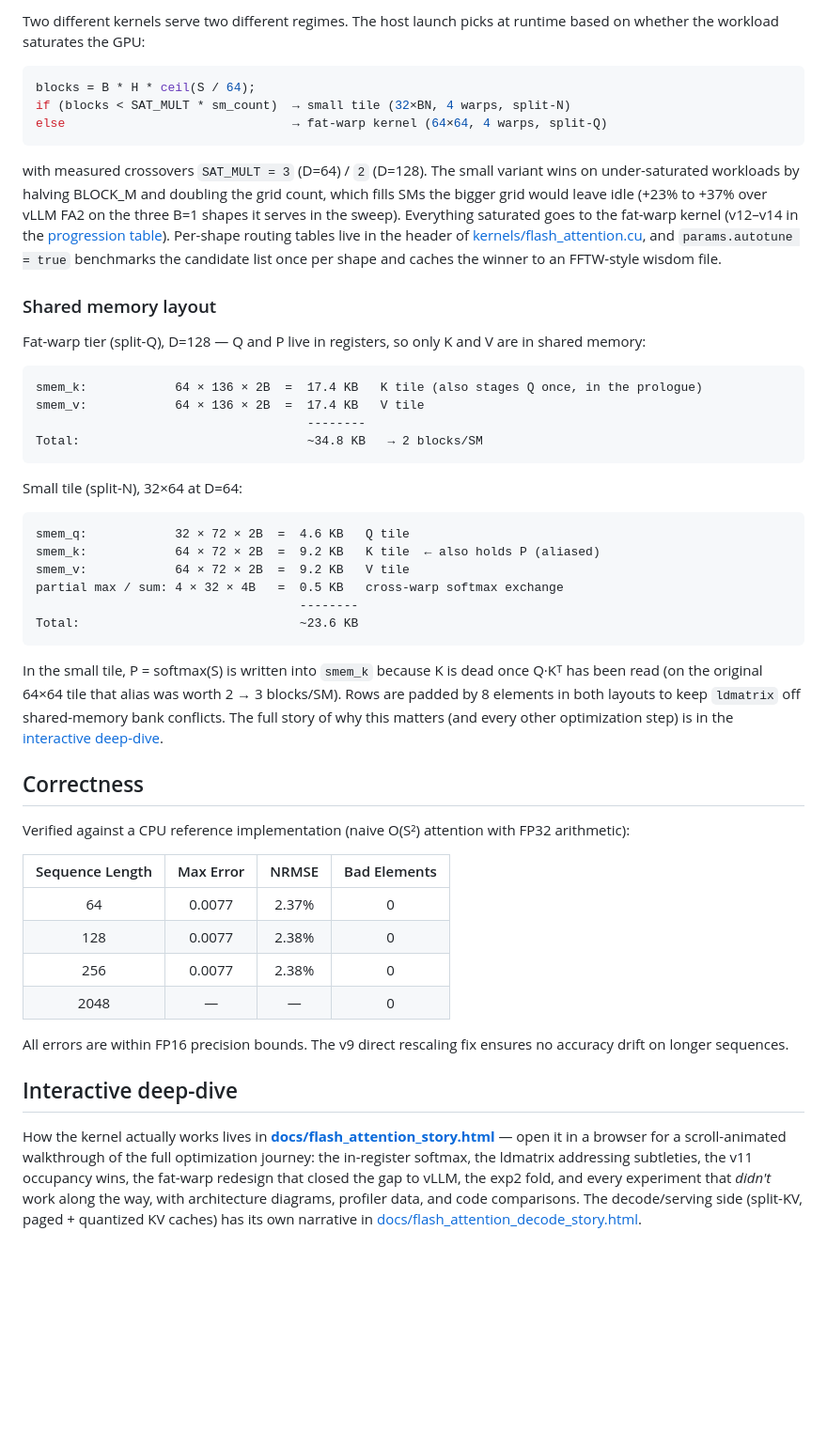
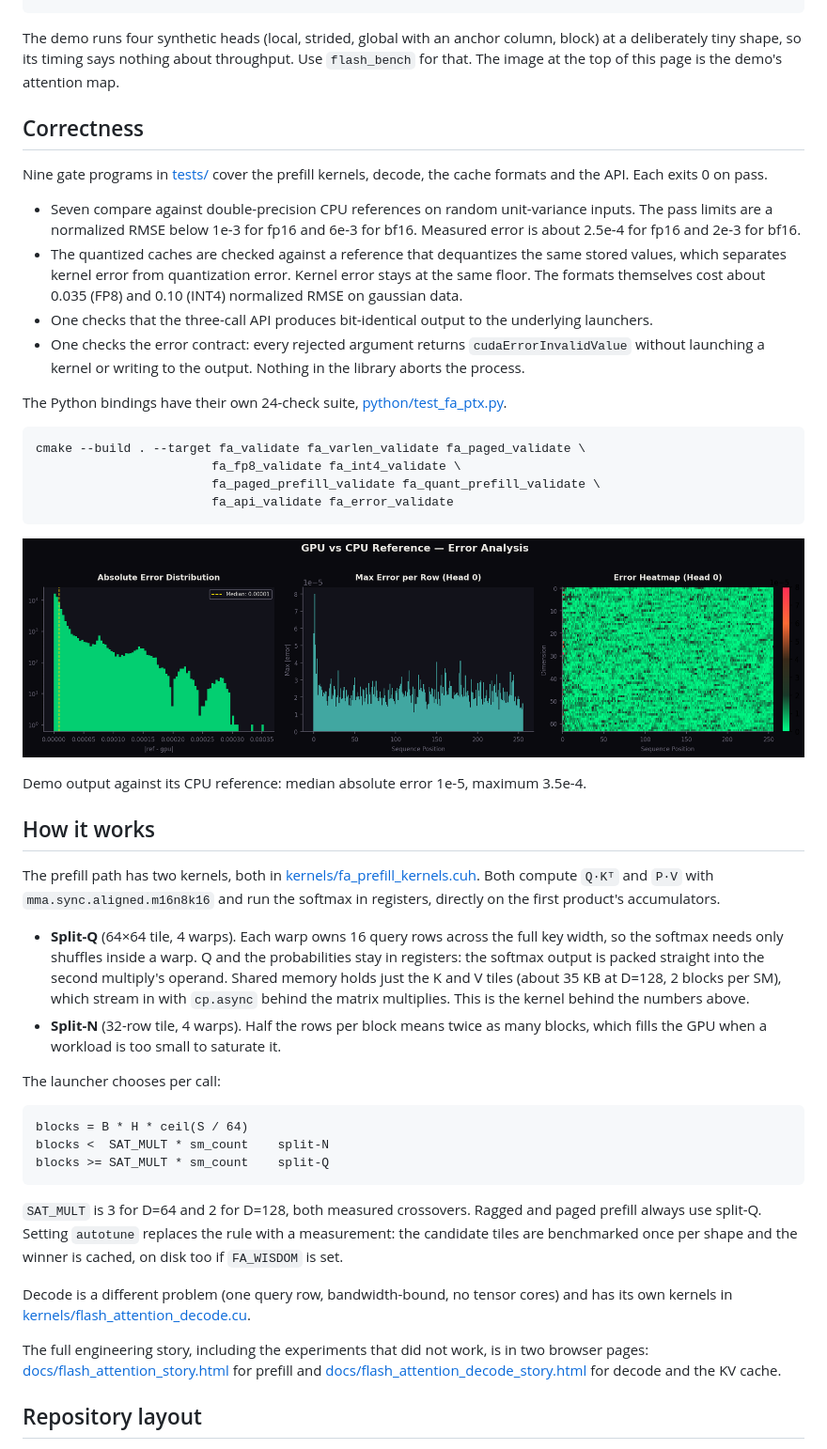
Before and after one commit to Tugbars/Flash-Attention-PTX-CUDA, a Markdown page: README.md, the part around one of its changes. Shown at 94% size. Drawn GitHub-style; pictures changed too: scripts/figures/error_analysis.png; blank space fills up the shorter version.

````diff
--- a/README.md
+++ b/README.md
@@ -247,53 +176,49 @@ flash-attention-cuda/
-Two different kernels serve two different regimes. The host launch picks at runtime based on whether the workload saturates the GPU:
-
-```cpp
-blocks = B * H * ceil(S / 64);
-if (blocks < SAT_MULT * sm_count)  → small tile (32×BN, 4 warps, split-N)
-else                               → fat-warp kernel (64×64, 4 warps, split-Q)
-```
-
-with measured crossovers `SAT_MULT = 3` (D=64) / `2` (D=128). The small variant wins on under-saturated workloads by halving BLOCK_M and doubling the grid count, which fills SMs the bigger grid would leave idle (+23% to +37% over vLLM FA2 on the three B=1 shapes it serves in the sweep). Everything saturated goes to the fat-warp kernel (v12–v14 in the [progression table](#optimization-progression)). Per-shape routing tables live in the header of [kernels/flash_attention.cu](kernels/flash_attention.cu), and `params.autotune = true` benchmarks the candidate list once per shape and caches the winner to an FFTW-style wisdom file.
-
-### Shared memory layout
-
-Fat-warp tier (split-Q), D=128 — Q and P live in registers, so only K and V are in shared memory:
-
-```
-smem_k:            64 × 136 × 2B  =  17.4 KB   K tile (also stages Q once, in the prologue)
-smem_v:            64 × 136 × 2B  =  17.4 KB   V tile
-                                     --------
-Total:                               ~34.8 KB   → 2 blocks/SM
-```
-
-Small tile (split-N), 32×64 at D=64:
-
-```
-smem_q:            32 × 72 × 2B  =  4.6 KB   Q tile
-smem_k:            64 × 72 × 2B  =  9.2 KB   K tile  ← also holds P (aliased)
-smem_v:            64 × 72 × 2B  =  9.2 KB   V tile
-partial max / sum: 4 × 32 × 4B   =  0.5 KB   cross-warp softmax exchange
-                                    --------
-Total:                              ~23.6 KB
-```
-
-In the small tile, P = softmax(S) is written into `smem_k` because K is dead once Q·Kᵀ has been read
-(on the original 64×64 tile that alias was worth 2 → 3 blocks/SM). Rows are padded by 8 elements in both
-layouts to keep `ldmatrix` off shared-memory bank conflicts. The full story of why this matters (and every
-other optimization step) is in the [interactive deep-dive](#interactive-deep-dive).
+The demo runs four synthetic heads (local, strided, global with an anchor column, block) at a deliberately tiny shape, so its timing says nothing about throughput. Use `flash_bench` for that. The image at the top of this page is the demo's attention map.
 
 ## Correctness
 
-Verified against a CPU reference implementation (naive O(S²) attention with FP32 arithmetic):
+Nine gate programs in [tests/](tests/) cover the prefill kernels, decode, the cache formats and the API. Each exits 0 on pass.
 
-| Sequence Length | Max Error | NRMSE | Bad Elements |
-|:-:|:-:|:-:|:-:|
-| 64 | 0.0077 | 2.37% | 0 |
-| 128 | 0.0077 | 2.38% | 0 |
-| 256 | 0.0077 | 2.38% | 0 |
-| 2048 | — | — | 0 |
+- Seven compare against double-precision CPU references on random unit-variance inputs. The pass limits are a normalized RMSE below 1e-3 for fp16 and 6e-3 for bf16. Measured error is about 2.5e-4 for fp16 and 2e-3 for bf16.
+- The quantized caches are checked against a reference that dequantizes the same stored values, which separates kernel error from quantization error. Kernel error stays at the same floor. The formats themselves cost about 0.035 (FP8) and 0.10 (INT4) normalized RMSE on gaussian data.
+- One checks that the three-call API produces bit-identical output to the underlying launchers.
+- One checks the error contract: every rejected argument returns `cudaErrorInvalidValue` without launching a kernel or writing to the output. Nothing in the library aborts the process.
 
-All errors are within FP16 precision bounds. The v9 direct rescaling fix ensures no accuracy drift on longer sequences.
+The Python bindings have their own 24-check suite, [python/test_fa_ptx.py](python/test_fa_ptx.py).
 
-## Interactive deep-dive
+```bash
+cmake --build . --target fa_validate fa_varlen_validate fa_paged_validate \
+                        fa_fp8_validate fa_int4_validate \
+                        fa_paged_prefill_validate fa_quant_prefill_validate \
+                        fa_api_validate fa_error_validate
+```
 
-How the kernel actually works lives in **[docs/flash_attention_story.html](docs/flash_attention_story.html)** — open it in a browser for a scroll-animated walkthrough of the full optimization journey: the in-register softmax, the ldmatrix addressing subtleties, the v11 occupancy wins, the fat-warp redesign that closed the gap to vLLM, the exp2 fold, and every experiment that *didn't* work along the way, with architecture diagrams, profiler data, and code comparisons. The decode/serving side (split-KV, paged + quantized KV caches) has its own narrative in [docs/flash_attention_decode_story.html](docs/flash_attention_decode_story.html).
+<p align="center">
+  <img width="100%" alt="Demo output against the CPU reference: error distribution, maximum error per row, error heatmap" src="scripts/figures/error_analysis.png" />
+</p>
+
+Demo output against its CPU reference: median absolute error 1e-5, maximum 3.5e-4.
+
+## How it works
+
+The prefill path has two kernels, both in [kernels/fa_prefill_kernels.cuh](kernels/fa_prefill_kernels.cuh). Both compute `Q·Kᵀ` and `P·V` with `mma.sync.aligned.m16n8k16` and run the softmax in registers, directly on the first product's accumulators.
+
+- **Split-Q** (64×64 tile, 4 warps). Each warp owns 16 query rows across the full key width, so the softmax needs only shuffles inside a warp. Q and the probabilities stay in registers: the softmax output is packed straight into the second multiply's operand. Shared memory holds just the K and V tiles (about 35 KB at D=128, 2 blocks per SM), which stream in with `cp.async` behind the matrix multiplies. This is the kernel behind the numbers above.
+- **Split-N** (32-row tile, 4 warps). Half the rows per block means twice as many blocks, which fills the GPU when a workload is too small to saturate it.
+
+The launcher chooses per call:
+
+```
+blocks = B * H * ceil(S / 64)
+blocks <  SAT_MULT * sm_count    split-N
+blocks >= SAT_MULT * sm_count    split-Q
+```
+
+`SAT_MULT` is 3 for D=64 and 2 for D=128, both measured crossovers. Ragged and paged prefill always use split-Q. Setting `autotune` replaces the rule with a measurement: the candidate tiles are benchmarked once per shape and the winner is cached, on disk too if `FA_WISDOM` is set.
+
+Decode is a different problem (one query row, bandwidth-bound, no tensor cores) and has its own kernels in [kernels/flash_attention_decode.cu](kernels/flash_attention_decode.cu).
+
+The full engineering story, including the experiments that did not work, is in two browser pages: [docs/flash_attention_story.html](docs/flash_attention_story.html) for prefill and [docs/flash_attention_decode_story.html](docs/flash_attention_decode_story.html) for decode and the KV cache.
+
+## Repository layout
+
````
Also changed, not shown: other parts of README.md (+123 -177 lines), 1 other file.
